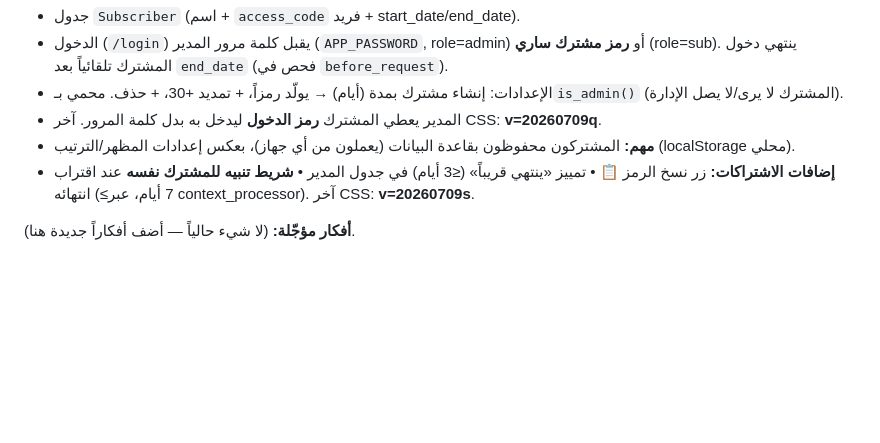
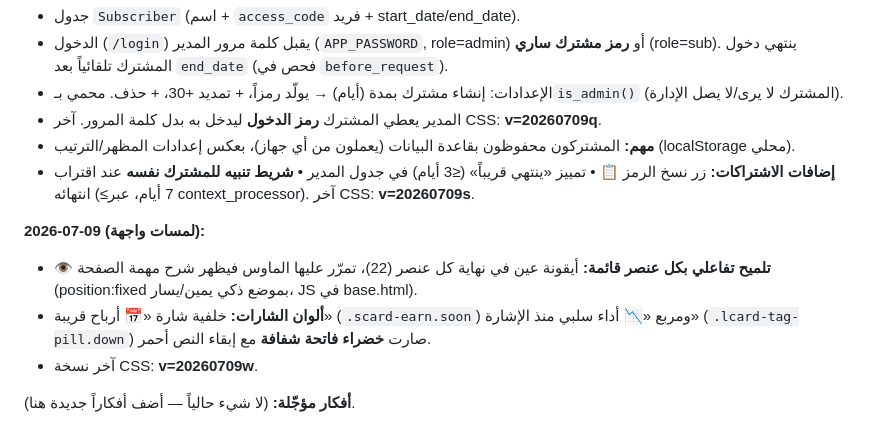
Before and after one commit to alasiri9/stock-analysis-platform, a Markdown page: المنصة الأمريكية.md, the part around the change. Drawn GitHub-style; blank space fills up the shorter version.

Commit message:
حفظ الحالة: تلميحات القائمة + ألوان الشارات

```diff
--- a/المنصة الأمريكية.md
+++ b/المنصة الأمريكية.md
@@ -159,4 +159,9 @@ AAPL, MSFT, NVDA, GOOGL, AMZN, META, TSLA, AMD, NFLX, JPM, V, WMT, UNH, JNJ, XOM
 - **مهم:** المشتركون محفوظون بقاعدة البيانات (يعملون من أي جهاز)، بعكس إعدادات المظهر/الترتيب (localStorage محلي).
 - **إضافات الاشتراكات:** زر نسخ الرمز 📋 • تمييز «ينتهي قريباً» (≤3 أيام) في جدول المدير • **شريط تنبيه للمشترك نفسه** عند اقتراب انتهائه (≤7 أيام، عبر context_processor). آخر CSS: **v=20260709s**.
 
+**2026-07-09 (لمسات واجهة):**
+- **👁 تلميح تفاعلي بكل عنصر قائمة:** أيقونة عين في نهاية كل عنصر (22)، تمرّر عليها الماوس فيظهر شرح مهمة الصفحة (position:fixed بموضع ذكي يمين/يسار، JS في base.html).
+- **ألوان الشارات:** خلفية شارة «📅 أرباح قريبة» (`.scard-earn.soon`) ومربع «📉 أداء سلبي منذ الإشارة» (`.lcard-tag-pill.down`) صارت **خضراء فاتحة شفافة** مع إبقاء النص أحمر.
+- آخر نسخة CSS: **v=20260709w**.
+
 **أفكار مؤجّلة:** (لا شيء حالياً — أضف أفكاراً جديدة هنا).
```
